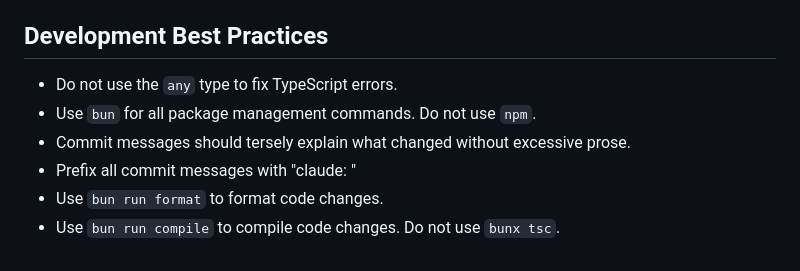
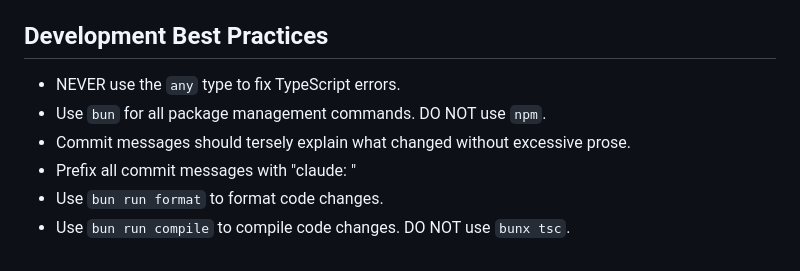
Before and after one commit to luketurner/webhook-testing-tool, a Markdown page: CLAUDE.md, the part around the change. Rendered like a GitHub page.

```diff
--- a/CLAUDE.md
+++ b/CLAUDE.md
@@ -75,9 +75,9 @@ If a helper function would be useful across multiple feature areas, put it in an
 
 ## Development Best Practices
 
-- Do not use the `any` type to fix TypeScript errors.
-- Use `bun` for all package management commands. Do not use `npm`.
+- NEVER use the `any` type to fix TypeScript errors.
+- Use `bun` for all package management commands. DO NOT use `npm`.
 - Commit messages should tersely explain what changed without excessive prose.
 - Prefix all commit messages with "claude: "
 - Use `bun run format` to format code changes.
-- Use `bun run compile` to compile code changes. Do not use `bunx tsc`.
+- Use `bun run compile` to compile code changes. DO NOT use `bunx tsc`.
```
